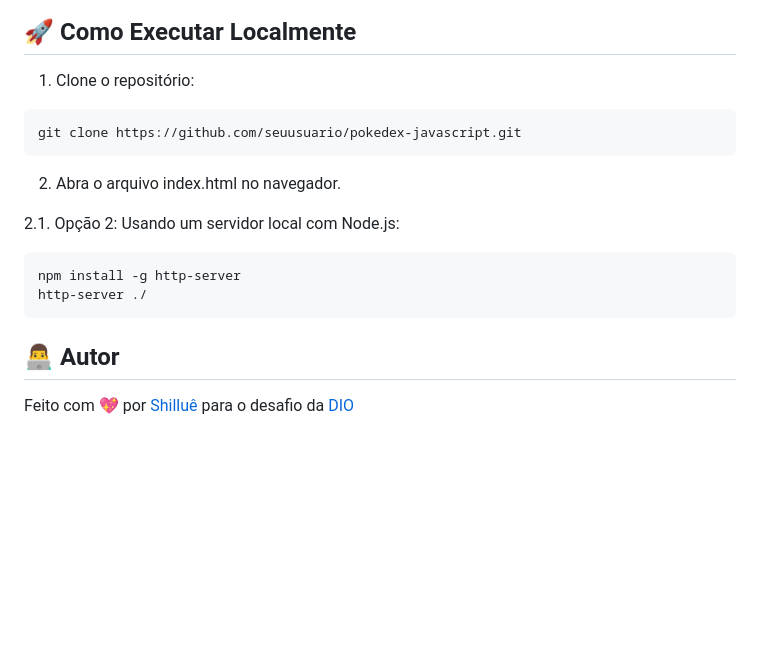
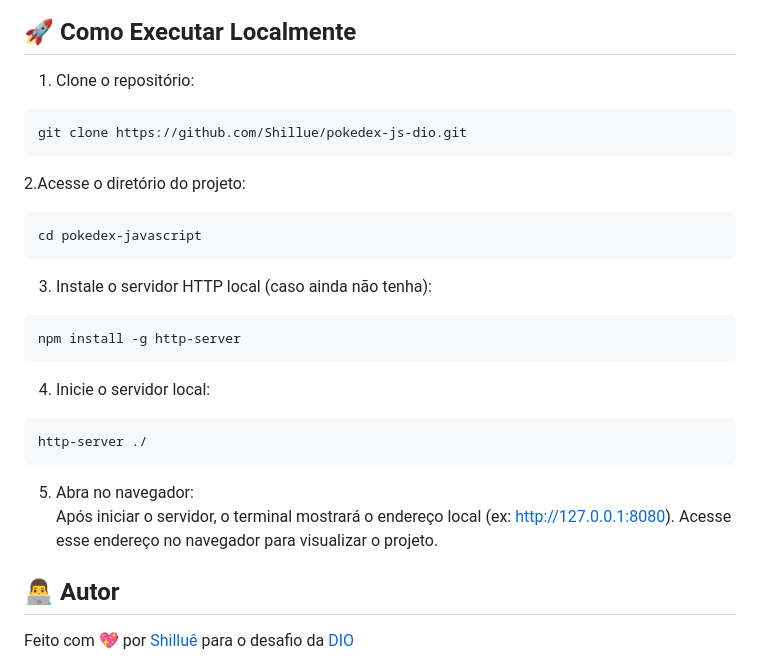
Before and after one commit to Shillue/pokedex-js-dio, a Markdown page: README.md, the part around the change. GitHub-like rendering; blank space fills up the shorter version.

````diff
--- a/README.md
+++ b/README.md
@@ -68,17 +68,24 @@ Este projeto foi desenvolvido como parte do desafio **"Construindo uma Pokédex
 ## 🚀 Como Executar Localmente
 
 1. Clone o repositório:
-
 ```bash
-git clone https://github.com/seuusuario/pokedex-javascript.git
+git clone https://github.com/Shillue/pokedex-js-dio.git
 ```
-2. Abra o arquivo index.html no navegador.
-
-2.1. Opção 2: Usando um servidor local com Node.js:
+2.Acesse o diretório do projeto:
+```bash
+cd pokedex-javascript
+```
+3. Instale o servidor HTTP local (caso ainda não tenha):
 ```bash
 npm install -g http-server
+```
+4. Inicie o servidor local:
+```bash
 http-server ./
 ```
+5. Abra no navegador:
+Após iniciar o servidor, o terminal mostrará o endereço local (ex: http://127.0.0.1:8080).
+Acesse esse endereço no navegador para visualizar o projeto.
 
 ## 👨‍💻 Autor
 
````
